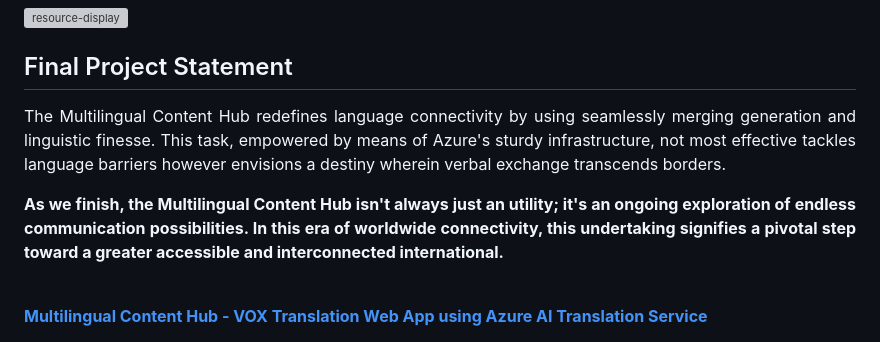
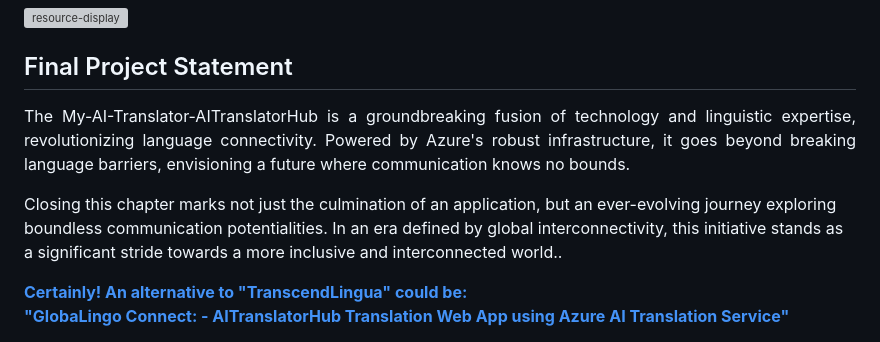
Before and after one commit to ChavanVaishu18/AITranslateHub, a Markdown page: README.md, the part around the change. GitHub-like rendering; grey boxes are pictures that could not be loaded.

```diff
--- a/README.md
+++ b/README.md
@@ -62,8 +62,10 @@ Azure AI Service <br>
 
 <h2>Final Project Statement</h2>
 <p align="justify">
-The Multilingual Content Hub redefines language connectivity by using seamlessly merging generation and linguistic finesse. This task, empowered by means of Azure's sturdy infrastructure, not most effective tackles language barriers however envisions a destiny wherein verbal exchange transcends borders.</p>
-<p align="justify">
-<b>As we finish, the Multilingual Content Hub isn't always just an utility; it's an ongoing exploration of endless communication possibilities. In this era of worldwide connectivity, this undertaking signifies a pivotal step toward a greater accessible and interconnected international.</b>
-</p> <br>
-</h2><b><a href="https://aiwebappazure.azurewebsites.net/">Multilingual Content Hub - VOX Translation Web App using Azure AI Translation Service</b></a>
+The My-AI-Translator-AITranslatorHub is a groundbreaking fusion of technology and linguistic expertise, revolutionizing language connectivity. Powered by Azure's robust infrastructure, it goes beyond breaking language barriers, envisioning a future where communication knows no bounds.
+
+Closing this chapter marks not just the culmination of an application, but an ever-evolving journey exploring boundless communication potentialities. In an era defined by global interconnectivity, this initiative stands as a significant stride towards a more inclusive and interconnected world..</p>
+
+</h2><b><a href="https://aiwebappazure.azurewebsites.net/">Certainly! An alternative to "TranscendLingua" could be:
+
+"GlobaLingo Connect: - AITranslatorHub Translation Web App using Azure AI Translation Service"</b></a>
```
